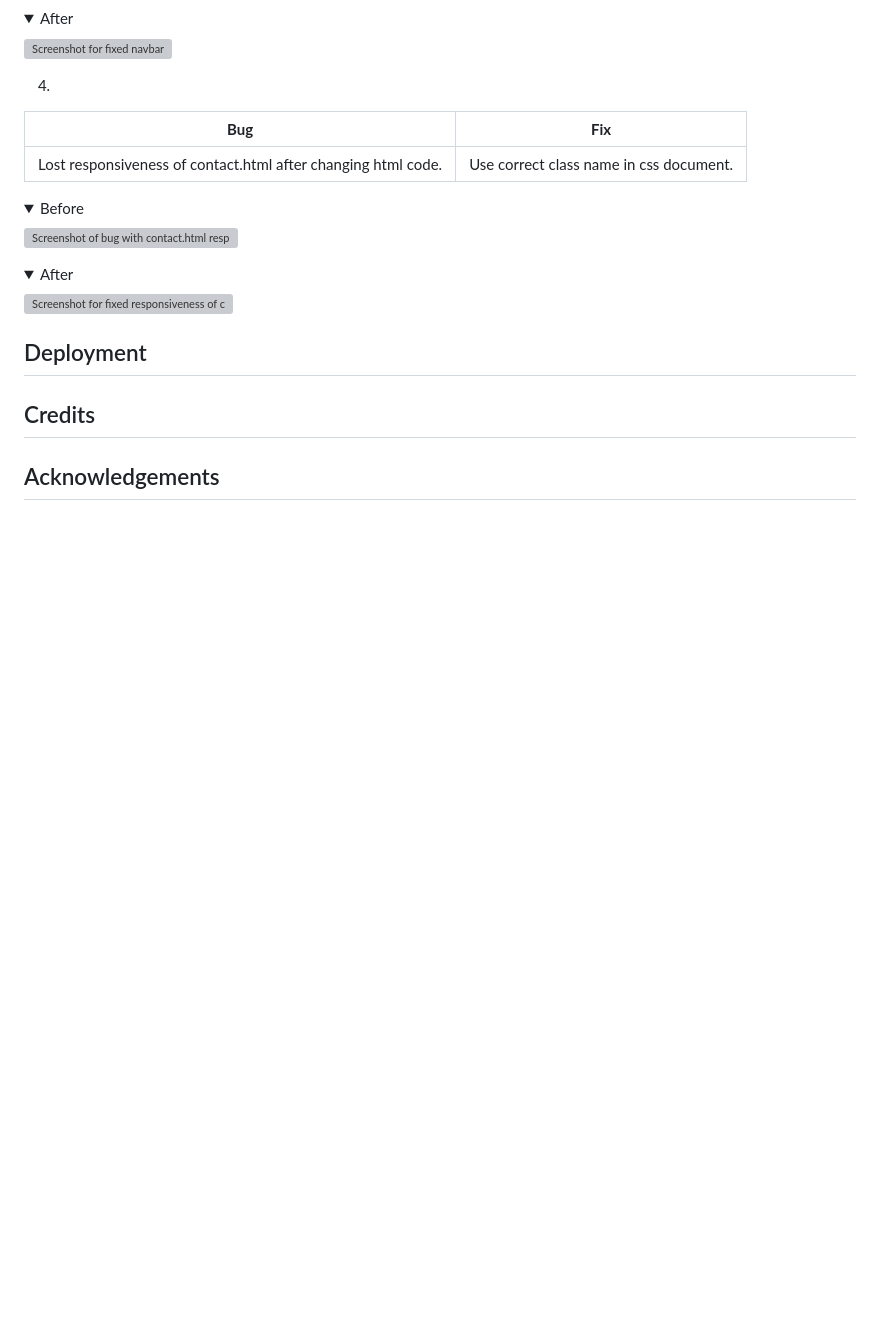
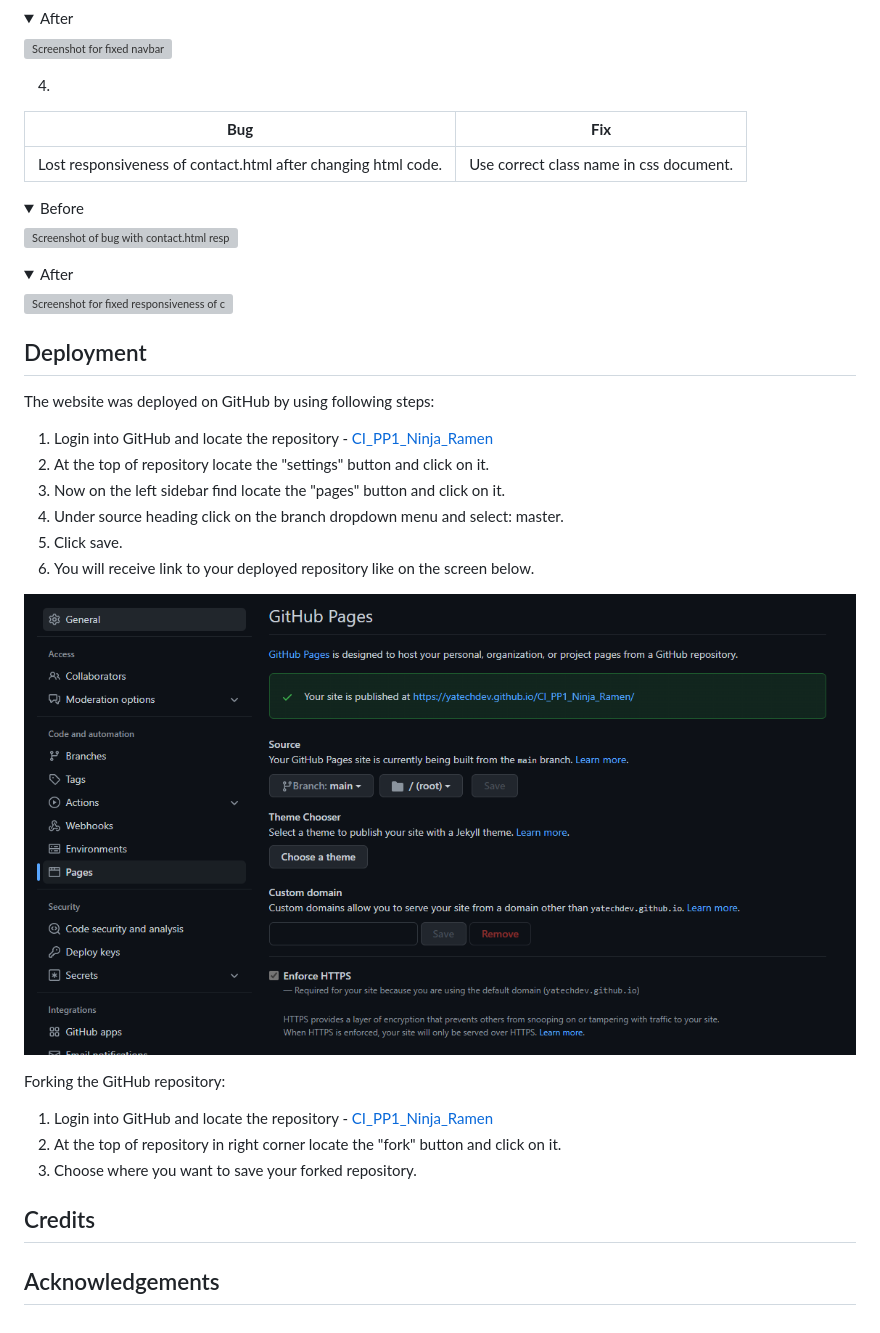
Before and after one commit to YatechDev/CI_PP1_Ninja_Ramen, a Markdown page: README.md, the part around the change. Drawn GitHub-style; pictures changed too: docs/github-pages.png (added); folded sections open; blank space fills up the shorter version; grey boxes are pictures that could not be loaded.

Commit message:
Docs: Update 'Deployment' in README.md

```diff
--- a/README.md
+++ b/README.md
@@ -521,6 +521,20 @@ Tested on iPhone 11 PRO & iPhone XR
 </details>
 
 ## Deployment
+The website was deployed on GitHub by using following steps:
+1. Login into GitHub and locate the repository - [CI_PP1_Ninja_Ramen](https://github.com/YatechDev/CI_PP1_Ninja_Ramen)
+2. At the top of repository locate the "settings" button and click on it.
+3. Now on the left sidebar find locate the "pages" button and click on it.
+4. Under source heading click on the branch dropdown menu and select: master.
+5. Click save.
+6. You will receive link to your deployed repository like on the screen below.
+
+![GitHub Pages](docs/github-pages.png)
+
+Forking the GitHub repository:
+1. Login into GitHub and locate the repository - [CI_PP1_Ninja_Ramen](https://github.com/YatechDev/CI_PP1_Ninja_Ramen)
+2. At the top of repository in right corner locate the "fork" button and click on it.
+3. Choose where you want to save your forked repository.
 
 ## Credits
 
```
